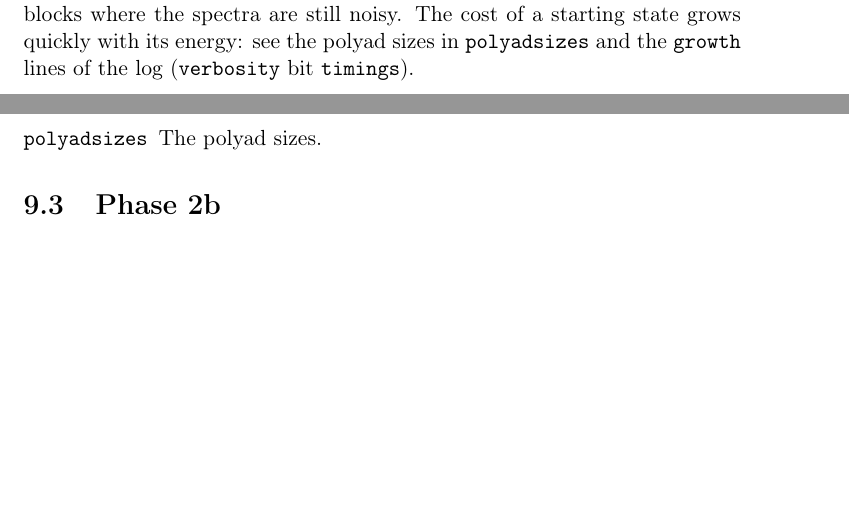
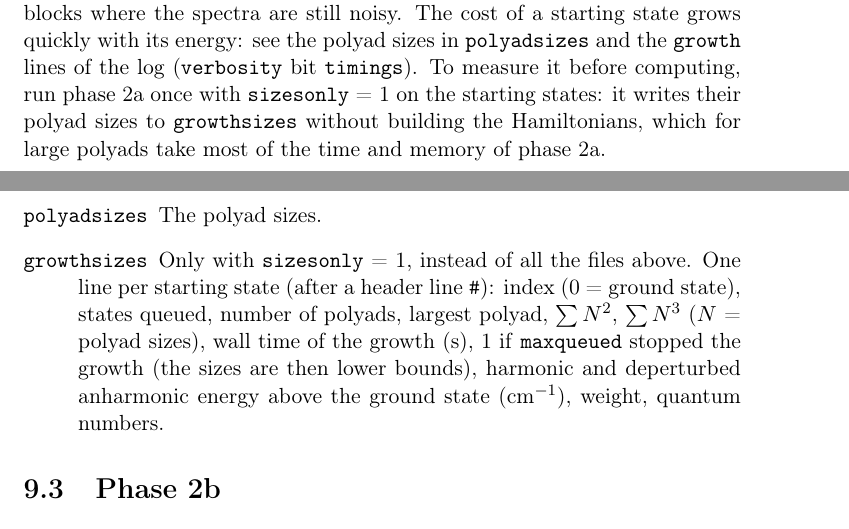
Before and after one commit to gmulas/AnharmoniCaOs-manual, a LaTeX document (manual.tex, which reads chapters/outputs.tex, chapters/tutorial-thermal.tex): two parts of pages 28 and 41 of 43, joined at a grey line, cut so that both start at the same text, the shorter picture padded with empty space. Compiled offline with pdfLaTeX.

Commit message:
Phase 2a: the sizesonly option and growthsizes
Documents the new phase-2a options sizesonly and growthsizes (code PR
#129): the option entries, the output file growthsizes with its
columns, and a pointer in Tutorial 3 on how to measure the cost of the
starting states before computing them. Adds to maxqueued that the
largest polyad of a stopped starting state is only a lower bound
(issue #109). The PDF builds (43 pages).

Co-Authored-By: Claude Opus 5.5 <noreply@anthropic.com>
Claude-Session: https://claude.ai/code/session_012Ty3xLiUJLDvVUdnJaCrFk

```diff
--- a/chapters/outputs.tex
+++ b/chapters/outputs.tex
@@ -32,6 +32,13 @@
 \item[\file{processedquantas}, \file{processeddirs}] The starting states
   and their directories.
 \item[\file{polyadsizes}] The polyad sizes.
+\item[\file{growthsizes}] Only with \opt{sizesonly}~=~1, instead of all
+  the files above. One line per starting state (after a header line
+  \texttt{\#}): index (0 = ground state), states queued, number of
+  polyads, largest polyad, $\sum N^2$, $\sum N^3$ ($N$ = polyad sizes),
+  wall time of the growth (s), 1 if \opt{maxqueued} stopped the growth (the
+  sizes are then lower bounds), harmonic and deperturbed anharmonic energy
+  above the ground state (cm$^{-1}$), weight, quantum numbers.
 \end{description}
 \section{Phase 2b}
 \begin{description}
--- a/chapters/tutorial-thermal.tex
+++ b/chapters/tutorial-thermal.tex
@@ -252,7 +252,11 @@
 energy, then add blocks where the spectra are still noisy. The cost of a
 starting state grows quickly with its energy: see the polyad sizes in
 \file{polyadsizes} and the \texttt{growth} lines of the log
-(\opt{verbosity} bit \texttt{timings}).
+(\opt{verbosity} bit \texttt{timings}). To measure it before computing,
+run phase~2a once with \opt{sizesonly}~=~1 on the starting states: it
+writes their polyad sizes to \file{growthsizes} without building the
+Hamiltonians, which for large polyads take most of the time and
+memory of phase~2a.
 
 \section{Step 2: the jobs}\label{sec:thermal-jobs}
 
```
Also changed, not shown: chapters/inputs.tex (+3 -1 lines).
